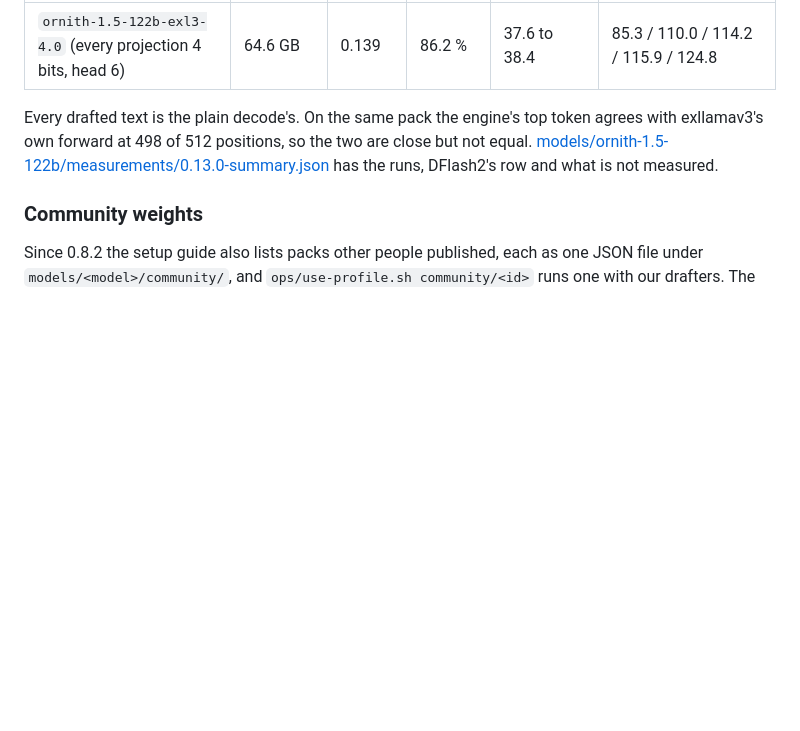
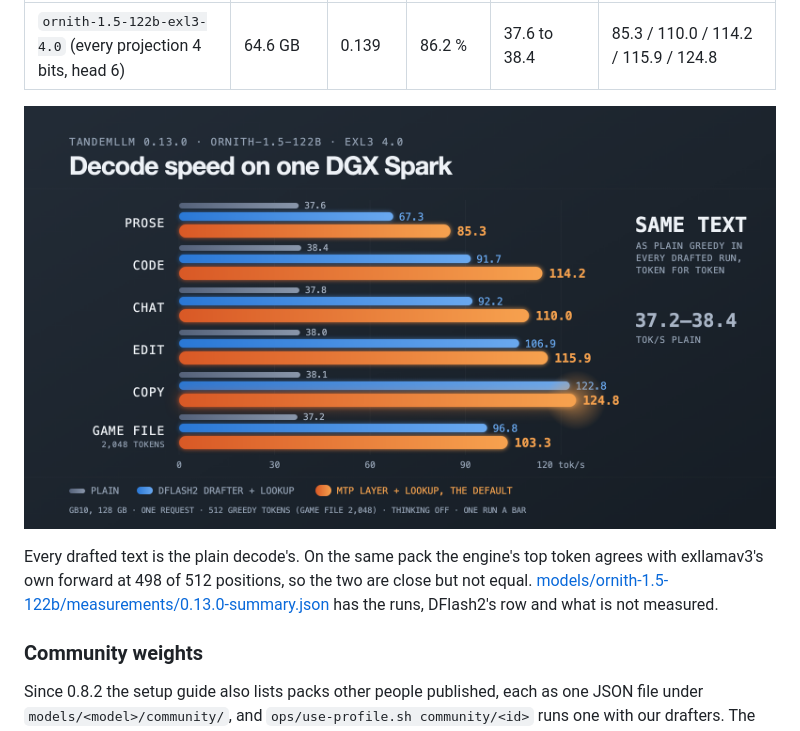
Before and after one commit to 0xBakeer/TandemLLM, a Markdown page: README.md, the part around the change. Drawn GitHub-style; pictures changed too: docs/media/ornith-decode-speed.png (added); blank space fills up the shorter version.

Commit message:
OPS-215: Ornith charts for tool-eval-bench and decode speed

```diff
--- a/README.md
+++ b/README.md
@@ -122,6 +122,8 @@ Ornith-1.5-122B, Ornith AI's agentic and coding model, runs from our EXL3 pack a
 | profile | download | KL vs BF16 | top-1 vs BF16 | plain decode, tok/s | MTP layer + lookup, prose / chat / code / edit / copy |
 |-|-|-|-|-|-|
 | `ornith-1.5-122b-exl3-4.0` (every projection 4 bits, head 6) | 64.6 GB | 0.139 | 86.2 % | 37.6 to 38.4 | 85.3 / 110.0 / 114.2 / 115.9 / 124.8 |
+
+![Decode speed of Ornith-1.5-122B on one DGX Spark, plain and with each draft head](docs/media/ornith-decode-speed.png)
 
 Every drafted text is the plain decode's. On the same pack the engine's top token agrees with exllamav3's own forward at 498 of 512 positions, so the two are close but not equal. [models/ornith-1.5-122b/measurements/0.13.0-summary.json](models/ornith-1.5-122b/measurements/0.13.0-summary.json) has the runs, DFlash2's row and what is not measured.
 
```
Also changed, not shown: docs/tool-eval-bench.md (+2 -0 lines), docs/media/ornith-tool-eval-bench.png (added).
